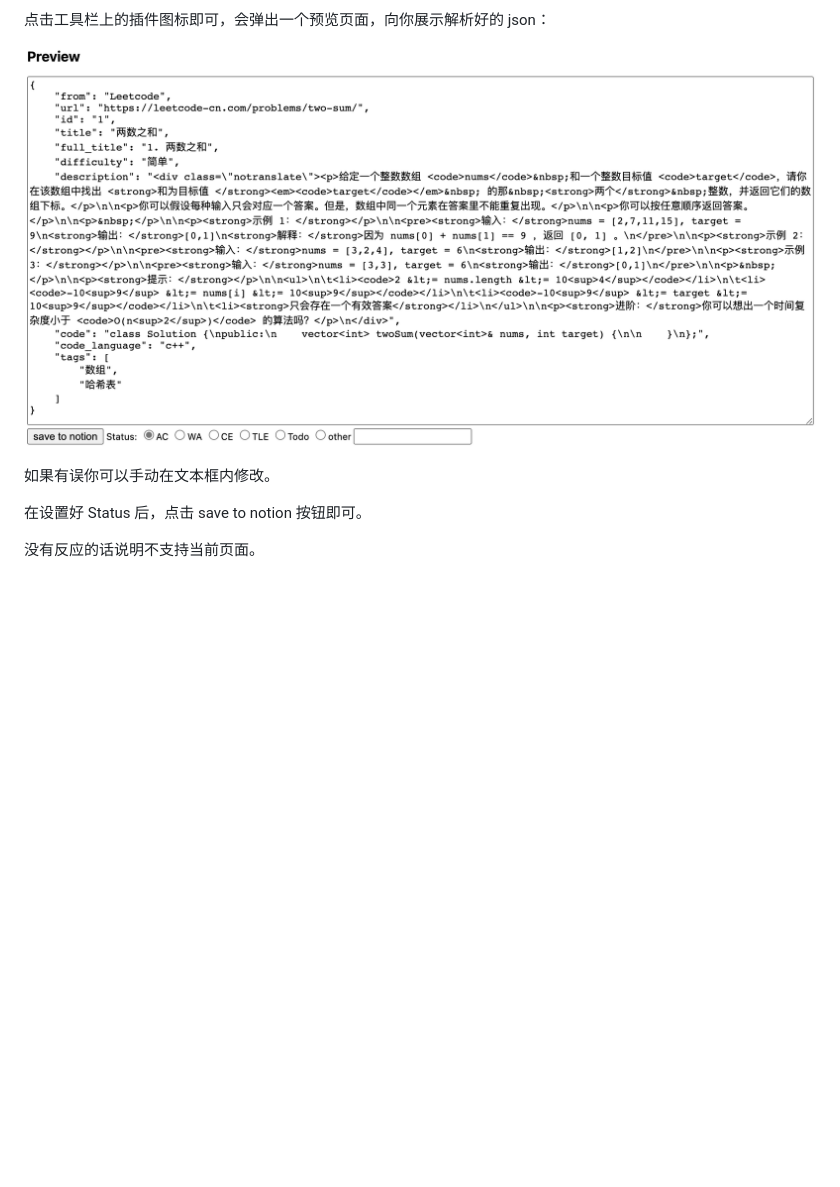
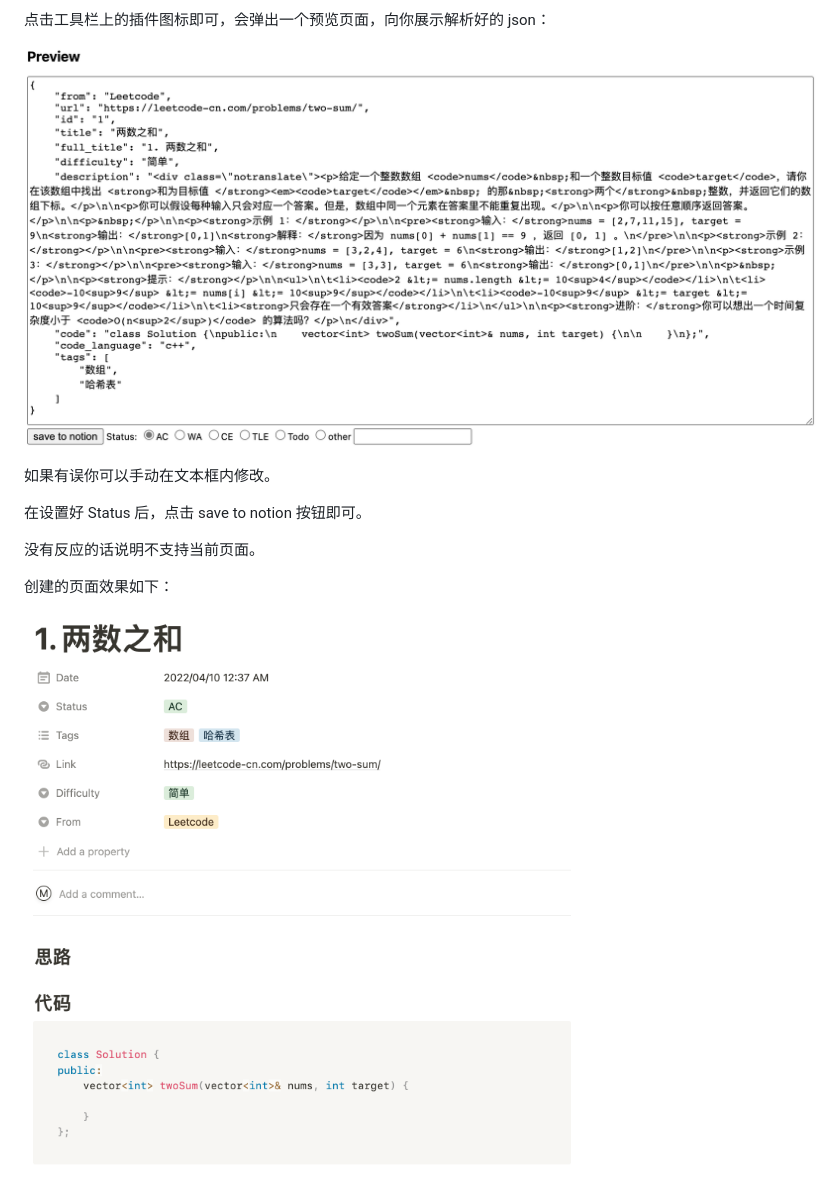
Before and after one commit to moeakwak/code-plus, a Markdown page: README.md, the part around one of its changes. GitHub-like rendering; pictures changed too: assets/notion-page.png (added); blank space fills up the shorter version.

```diff
--- a/README.md
+++ b/README.md
@@ -53,10 +63,14 @@ For more details, see [Chrome Extension CLI](https://github.com/dutiyesh/chrome-
 
 点击工具栏上的插件图标即可，会弹出一个预览页面，向你展示解析好的 json：
 
-![image-20220410003243526](readme-assets//image-20220410003243526.png)
+![preview](assets//preview.png)
 
 如果有误你可以手动在文本框内修改。
 
 在设置好 Status 后，点击 save to notion 按钮即可。
 
 没有反应的话说明不支持当前页面。
+
+创建的页面效果如下：
+
+<img src="assets//notion-page.png" alt="notion-page.png" style="zoom: 50%;" />
```
Also changed, not shown: other parts of README.md (+21 -11 lines), assets/preview.png (renamed from readme-assets/image-20220410003243526.png), assets/properties.png (added), 1 other file.
